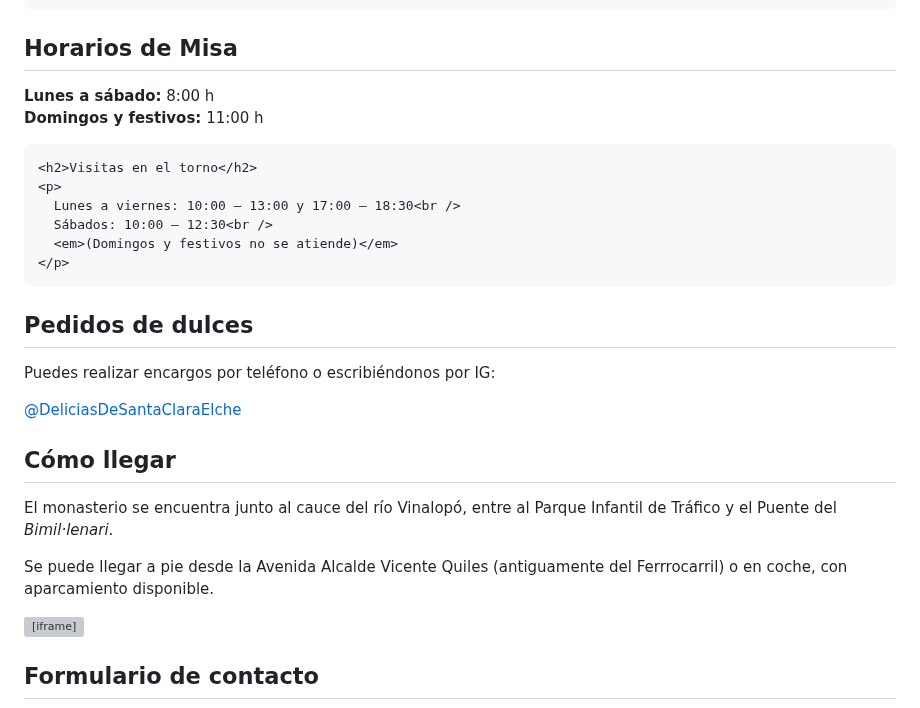
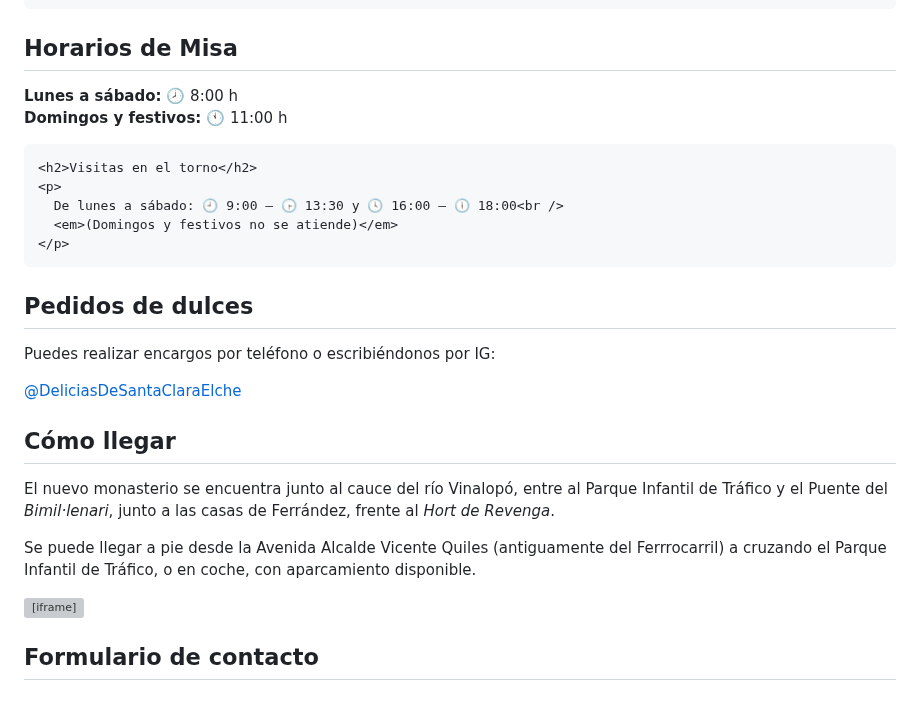
Before and after one commit to Albertorfc/ClarisasElche, a Markdown page: sections/Contacto.md, the part around the change. GitHub-like rendering; grey boxes are pictures that could not be loaded.

```diff
--- a/sections/Contacto.md
+++ b/sections/Contacto.md
@@ -25,13 +25,12 @@ description: Contacta con las Hermanas Clarisas del Monasterio de Santa Clara en
 
   <div>
     <h2>Horarios de Misa</h2>
-    <p><strong>Lunes a sábado:</strong> 8:00 h<br />
-    <strong>Domingos y festivos:</strong> 11:00 h</p>
+    <p><strong>Lunes a sábado:</strong> 🕗 8:00 h<br />
+    <strong>Domingos y festivos:</strong> 🕚 11:00 h</p>
 
     <h2>Visitas en el torno</h2>
     <p>
-      Lunes a viernes: 10:00 – 13:00 y 17:00 – 18:30<br />
-      Sábados: 10:00 – 12:30<br />
+      De lunes a sábado: 🕘 9:00 – 🕞 13:30 y 🕓 16:00 – 🕕 18:00<br />
       <em>(Domingos y festivos no se atiende)</em>
     </p>
   </div>
@@ -50,11 +49,11 @@ description: Contacta con las Hermanas Clarisas del Monasterio de Santa Clara en
 <section style="margin: 3rem auto; max-width: 800px;">
   <h2 style="text-align: center;">Cómo llegar</h2>
   <p>
-    El monasterio se encuentra junto al cauce del río Vinalopó, entre al Parque Infantil de Tráfico y el Puente del <em>Bimil·lenari</em>.
+    El nuevo monasterio se encuentra junto al cauce del río Vinalopó, entre al Parque Infantil de Tráfico y el Puente del <em>Bimil·lenari</em>, junto a las casas de Ferrández, frente al <em>Hort de Revenga</em>.
   </p>
 
   <p>
-  Se puede llegar a pie desde la Avenida Alcalde Vicente Quiles (antiguamente del Ferrrocarril) o en coche, con aparcamiento disponible.
+  Se puede llegar a pie desde la Avenida Alcalde Vicente Quiles (antiguamente del Ferrrocarril) a cruzando el Parque Infantil de Tráfico, o en coche, con aparcamiento disponible.
   </p>
 
   <div style="margin-top: 1.5rem;">
```
